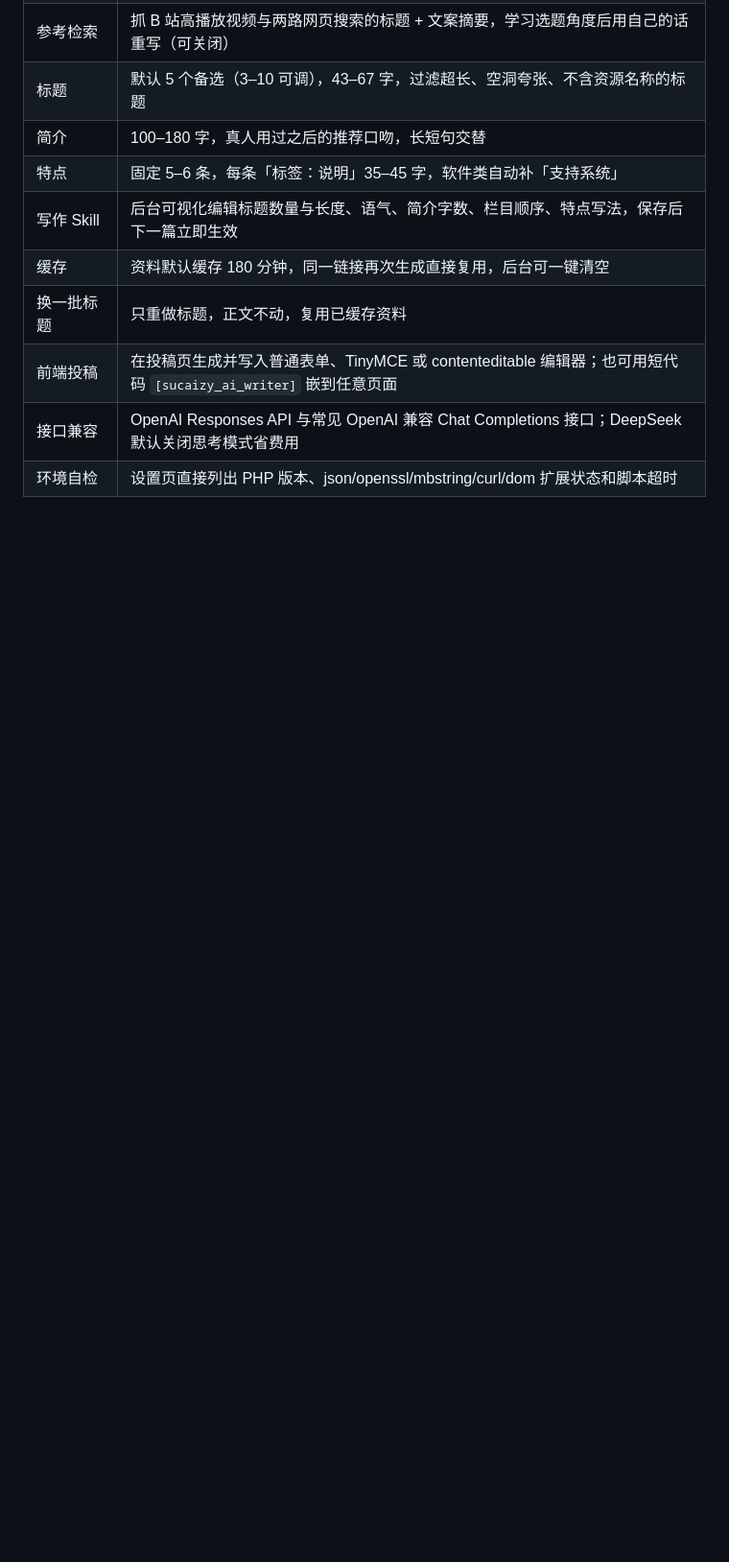
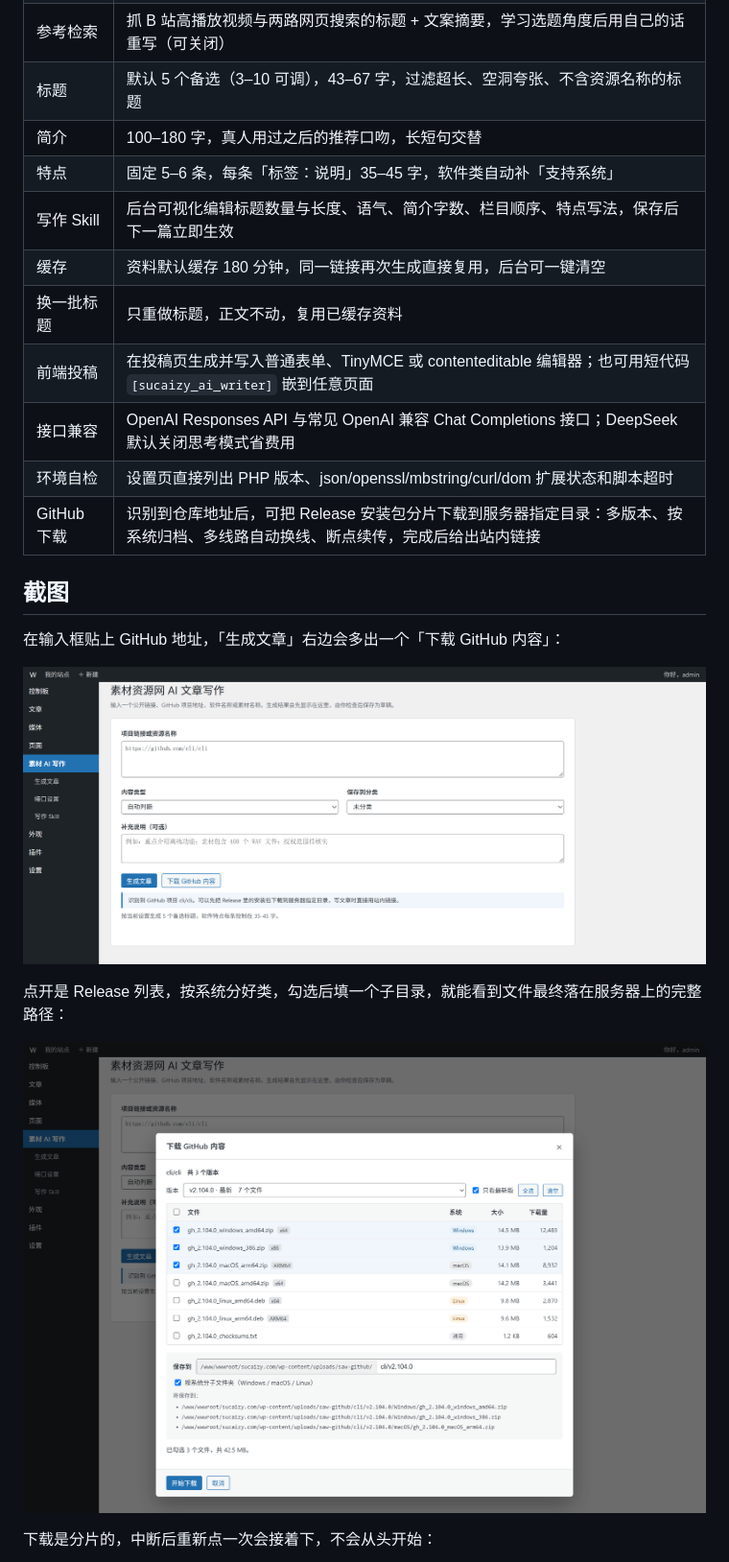
Before and after one commit to ziyuanhuishequ/sucaizy-ai-writer, a Markdown page: README.md, the part around one of its changes. Shown at 96% size. Rendered like a GitHub page; pictures changed too: screenshots/download-modal.png (added), screenshots/generator-button.png (added); blank space fills up the shorter version.

```diff
--- a/README.md
+++ b/README.md
@@ -35,3 +35,17 @@
 | 前端投稿 | 在投稿页生成并写入普通表单、TinyMCE 或 contenteditable 编辑器；也可用短代码 `[sucaizy_ai_writer]` 嵌到任意页面 |
 | 接口兼容 | OpenAI Responses API 与常见 OpenAI 兼容 Chat Completions 接口；DeepSeek 默认关闭思考模式省费用 |
 | 环境自检 | 设置页直接列出 PHP 版本、json/openssl/mbstring/curl/dom 扩展状态和脚本超时 |
+| GitHub 下载 | 识别到仓库地址后，可把 Release 安装包分片下载到服务器指定目录：多版本、按系统归档、多线路自动换线、断点续传，完成后给出站内链接 |
+
+## 截图
+
+在输入框贴上 GitHub 地址，「生成文章」右边会多出一个「下载 GitHub 内容」：
+
+![识别到 GitHub 地址后出现的下载入口](screenshots/generator-button.png)
+
+点开是 Release 列表，按系统分好类，勾选后填一个子目录，就能看到文件最终落在服务器上的完整路径：
+
+![下载弹窗：版本、资产、保存路径](screenshots/download-modal.png)
+
+下载是分片的，中断后重新点一次会接着下，不会从头开始：
+
```
Also changed, not shown: other parts of README.md (+22 -0 lines), CHANGELOG.md (+27 -0 lines), screenshots/download-progress.png (added), screenshots/settings-github.png (added), 8 other files.
